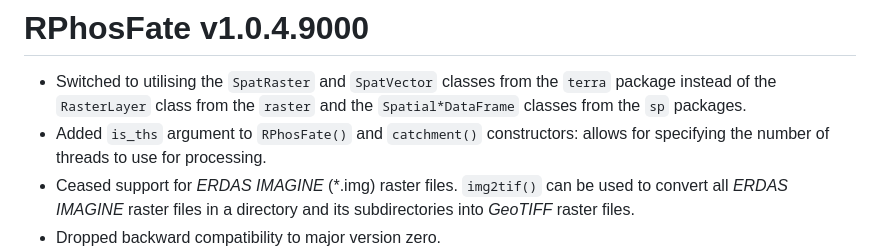
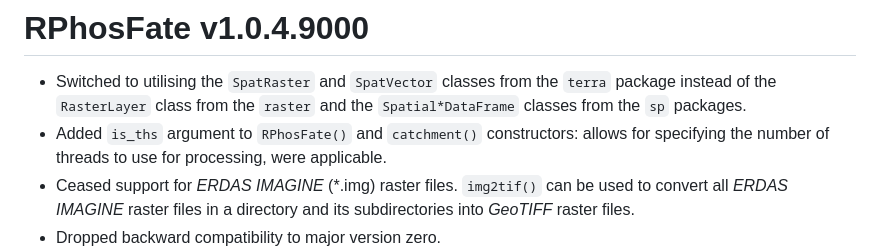
Before and after one commit to gisler/RPhosFate, a Markdown page: NEWS.md, the part around the change. Drawn GitHub-style.

Commit message:
docs: tiny addition

```diff
--- a/NEWS.md
+++ b/NEWS.md
@@ -1,7 +1,7 @@
 # RPhosFate v1.0.4.9000
 
 * Switched to utilising the `SpatRaster` and `SpatVector` classes from the `terra` package instead of the `RasterLayer` class from the `raster` and the `Spatial*DataFrame` classes from the `sp` packages.
-* Added `is_ths` argument to `RPhosFate()` and `catchment()` constructors: allows for specifying the number of threads to use for processing.
+* Added `is_ths` argument to `RPhosFate()` and `catchment()` constructors: allows for specifying the number of threads to use for processing, were applicable.
 * Ceased support for _ERDAS IMAGINE_ (\*.img) raster files. `img2tif()` can be used to convert all _ERDAS IMAGINE_ raster files in a directory and its subdirectories into _GeoTIFF_ raster files.
 * Dropped backward compatibility to major version zero.
 * Removed `spatstat.geom` from imported packages list (utilised functionality is now also provided by `terra`).
```
